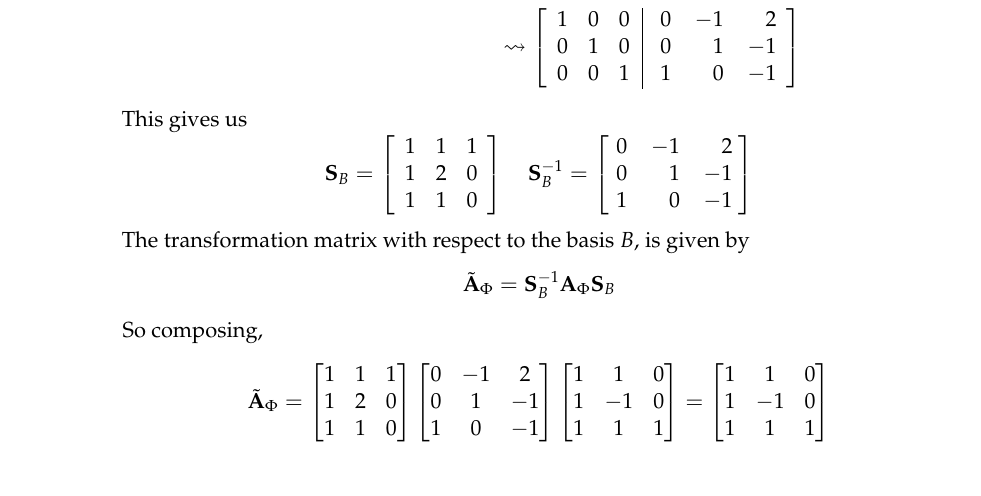
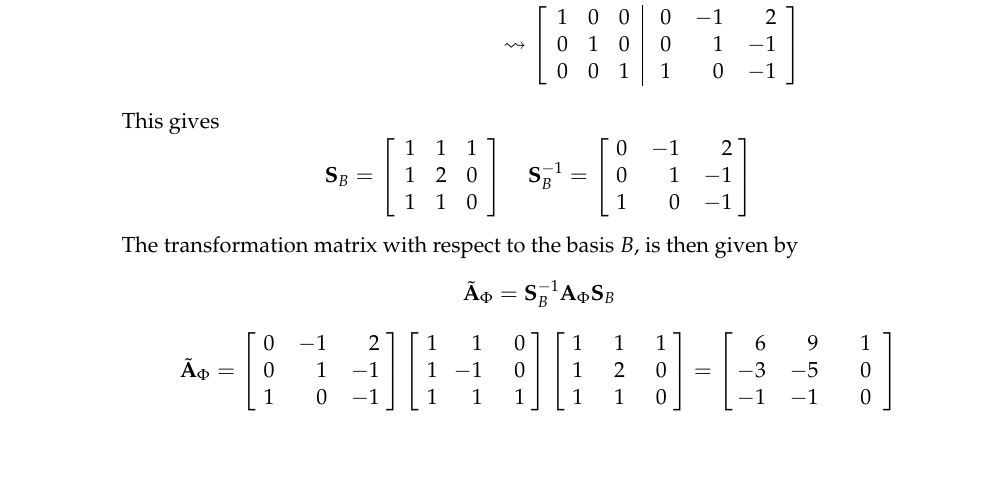
Before and after one commit to LeoBakerHytch/mml-notes, a LaTeX problem sheet (mml-exercises/mml-exercises.tex): part of page 22 of 23, cut so that both start at the same text. Compiled offline with pdfLaTeX.

Commit message:
Fix solution to 2.19

```diff
--- a/mml-exercises/mml-exercises.tex
+++ b/mml-exercises/mml-exercises.tex
@@ -2325,7 +2325,7 @@
                         \end{aligned}
                     \]
 
-                    This gives us
+                    This gives
                     \[
                         \mathbf{S}_B =
                         \begin{bmatrix}
@@ -2346,36 +2346,42 @@
                         \end{bmatrix}
                     \]
 
-                    The transformation matrix with respect to the basis \(B\), is given by
+                    The transformation matrix with respect to the basis \(B\), is then given by
                     \[
                         \begin{aligned}
                             \tilde{\mathbf{A}}_\Phi = \mathbf{S}_B^{-1} \mathbf{A}_\Phi \mathbf{S}_B \\
                         \end{aligned}
                     \]
-
-                    So composing,
                     \[
                         \tilde{\mathbf{A}}_\Phi =
                         \begin{bmatrix}
-                            1 & 1 & 1 \\
-                            1 & 2 & 0 \\
-                            1 & 1 & 0 \\
-                        \end{bmatrix}
-                        \begin{bmatrix}
-                            0 & -1 & 2  \\
-                            0 & 1  & -1 \\
-                            1 & 0  & -1 \\
-                        \end{bmatrix}
-                        \begin{bmatrix}
-                            1 & 1  & 0 \\
-                            1 & -1 & 0 \\
-                            1 & 1  & 1 \\
+                            \begin{array}{@{\!\!\!\!}i{3}i{3}i{3}@{\;}}
+                                0 & -1 & 2  \\
+                                0 & 1  & -1 \\
+                                1 & 0  & -1 \\
+                            \end{array}
+                        \end{bmatrix}
+                        \begin{bmatrix}
+                            \begin{array}{@{\!\!\!\!}i{3}@{\;\;}i{3}@{\,\;}i{3}@{\;}}
+                                1 & 1  & 0 \\
+                                1 & -1 & 0 \\
+                                1 & 1  & 1 \\
+                            \end{array}
+                        \end{bmatrix}
+                        \begin{bmatrix}
+                            \begin{array}{@{\negthinspace}i{2}i{2}i{2}@{\;}}
+                                1 & 1 & 1 \\
+                                1 & 2 & 0 \\
+                                1 & 1 & 0 \\
+                            \end{array}
                         \end{bmatrix}
                         =
                         \begin{bmatrix}
-                            1 & 1  & 0 \\
-                            1 & -1 & 0 \\
-                            1 & 1  & 1 \\
+                            \begin{array}{@{}i{3}i{3}i{3}@{\;\;}}
+                                6  & 9  & 1 \\
+                                -3 & -5 & 0 \\
+                                -1 & -1 & 0 \\
+                            \end{array}
                         \end{bmatrix}
                     \]
 
```
